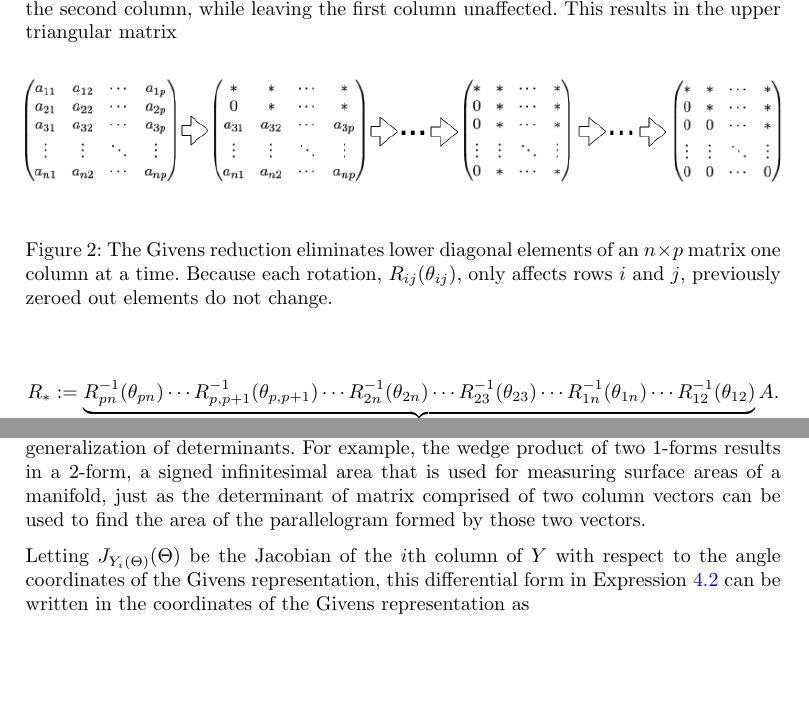
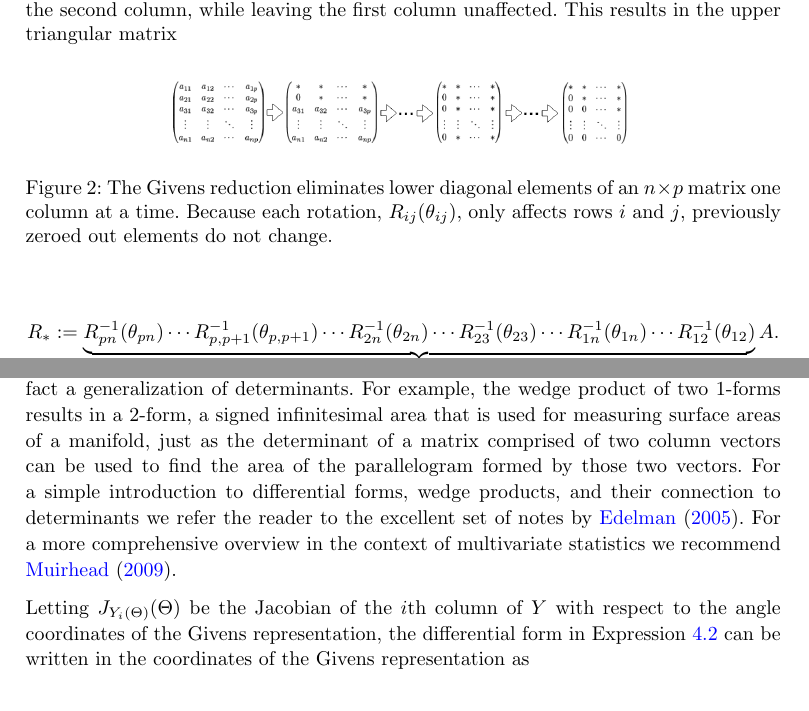
Before and after one commit to pourzanj/TfRotationPca, a LaTeX document (BayesianAnalysisSubmission/givens.tex): two parts of pages 5 and 9 of 32, joined at a grey line, cut so that both start at the same text, the shorter picture padded with empty space. The pictures show the PDF file BayesianAnalysisSubmission/givens.pdf that the author committed with the source.

Commit message:
Added Edelman citation and reduced figure size

```diff
--- a/BayesianAnalysisSubmission/givens.tex
+++ b/BayesianAnalysisSubmission/givens.tex
@@ -143,7 +143,7 @@ Given any $n \times p$ matrix, $A$, the Givens reduction algorithm is a numerica
 \begin{figure}[h]
 \centering
 \vspace{.1in}
-\includegraphics[width=1.0\textwidth]{figures/givens_reduction.png}
+\includegraphics[width=0.6\textwidth]{figures/givens_reduction.png}
 \vspace{.05in}
 \caption{The Givens reduction eliminates lower diagonal elements of an $n \times p$ matrix one column at a time. Because each rotation, $R_{ij}(\theta_{ij})$, only affects rows $i$ and $j$, previously zeroed out elements do not change.}
 \label{fig:givens_reduction}
@@ -244,7 +244,7 @@ As is usual in any transformation of random variables, care must be taken to inc
 \begin{figure}[h]
 \centering
 \vspace{.1in}
-\includegraphics[width=0.4\textwidth]{figures/AreaForm_atz.pdf}
+\includegraphics[width=0.35\textwidth]{figures/AreaForm_atz.pdf}
 \vspace{.05in}
 \caption{Uniform sampling in the Givens representation coordinates does not necessarily lead to uniform sampling over the Stiefel manifold without the proper measure adjustment term. Under the mapping, regions near the pole are shrunk to regions on the sphere with little area, as opposed to regions near to the equator which the transform maps to much larger areas on the sphere. Intuitively, the change-of-measure term quantifies this proportion of shrinkage in area.}
 \label{fig:AreaForm}
@@ -263,9 +263,9 @@ G := R_{12}(\theta_{12}) \cdots R_{1n}(\theta_{1n})  \cdots R_{23}(\theta_{23})
 \bigwedge_{i=1}^p \bigwedge_{j=i+1}^n G_j^T\, dY_i.
 \end{equation}
 
-\noindent The terms $dY_i$, $i = 1, \cdots, p$, are known as differential 1-forms or covectors, and they represent infinitesimal directions along the Stiefel manifold. The wedge symbol denotes the wedge product, an anticommutative operation that takes in an $r$-form and an $s$-form and results in an $(r+s)$-form. Wedge products are closely related to, and in fact a generalization of determinants. For example, the wedge product of two 1-forms results in a 2-form, a signed infinitesimal area that is used for measuring surface areas of a manifold, just as the determinant of matrix comprised of two column vectors can be used to find the area of the parallelogram formed by those two vectors.
+\noindent The terms $dY_i$, $i = 1, \cdots, p$, are known as differential 1-forms or covectors, and they represent infinitesimal directions along the Stiefel manifold. The wedge symbol denotes the wedge product, an anticommutative operation that takes in an $r$-form and an $s$-form and results in an $(r+s)$-form. Wedge products are closely related to, and in fact a generalization of determinants. For example, the wedge product of two 1-forms results in a 2-form, a signed infinitesimal area that is used for measuring surface areas of a manifold, just as the determinant of a matrix comprised of two column vectors can be used to find the area of the parallelogram formed by those two vectors. For a simple introduction to differential forms, wedge products, and their connection to determinants we refer the reader to the excellent set of notes by \cite{edelman200518}. For a more comprehensive overview in the context of multivariate statistics we recommend \cite{muirhead2009aspects}.
 
-\noindent Letting $J_{Y_i(\Theta)}(\Theta)$ be the Jacobian of the $i$th column of $Y$ with respect to the angle coordinates of the Givens representation, this differential form in Expression \ref{eq:WedgeForm} can be written in the coordinates of the Givens representation as
+\noindent Letting $J_{Y_i(\Theta)}(\Theta)$ be the Jacobian of the $i$th column of $Y$ with respect to the angle coordinates of the Givens representation, the differential form in Expression \ref{eq:WedgeForm} can be written in the coordinates of the Givens representation as
 
 \begin{equation}
 \label{eq:WedgeForm_givens}
@@ -301,7 +301,7 @@ Two issues related to the topology of the Stiefel manifold arise when using the
 \begin{figure}[h]
 \centering
 \vspace{.1in}
-\includegraphics[width=0.45\textwidth]{figures/sliver_globe.png}
+\includegraphics[width=0.4\textwidth]{figures/sliver_globe.png}
 \vspace{.05in}
 \caption{The angular coordinate chart has an infinitesimal sliver of measure zero lying at $\theta_{12} = -\pi = \pi$ that separates two otherwise connected parts of the sphere. Trajectories $Y(t)$ over the Stiefel manifold that cross this sliver have no equivalent representation, $\Theta(t)$, in the coordinates of the Givens representation. This can become particularly problematic when there is significant probability mass on both sides of the sliver. The grid over the sphere reveals how the Givens representation maps areas that are the same size in the $\Theta$ coordinates to smaller and smaller regions on the sphere the closer they are to the poles. Thus the measure adjustment term (Equation \ref{eq:final_change_of_measure}), which measures how the transform changes the area of these infinitesimal regions, goes to zero near the poles, making the transformed density at these points zero regardless of whether they were assigned to zero by the original density.}
 \label{fig:pathologies}
@@ -506,7 +506,7 @@ $p$ & $n$  & $\hat{R}$ & $n_{\mathrm{eff}}$ & $\hat{R}$ & $n_{\mathrm{eff}}$\\
 \begin{figure}[h]
 \centering
 \vspace{.1in}
-\includegraphics[width=0.6\textwidth]{figures/scaling.png}
+\includegraphics[width=0.5\textwidth]{figures/scaling.png}
 \vspace{.05in}
 \caption{For small values of $n$ the Givens representation approach in Stan produces more effective samplers per second, while for larger values GMC scales better since the primary cost of the matrix exponential remains constant.}
 \label{fig:scaling}
```
Also changed, not shown: BayesianAnalysisSubmission/bib/sample.bib (+2 -8 lines), BayesianAnalysisSubmission/givens.pdf, BayesianAnalysisSubmission/givens.tex (4 more changed lines).
